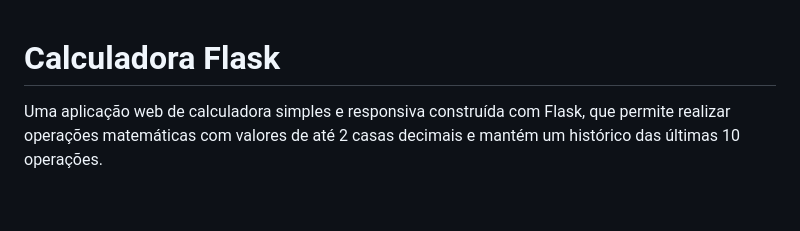
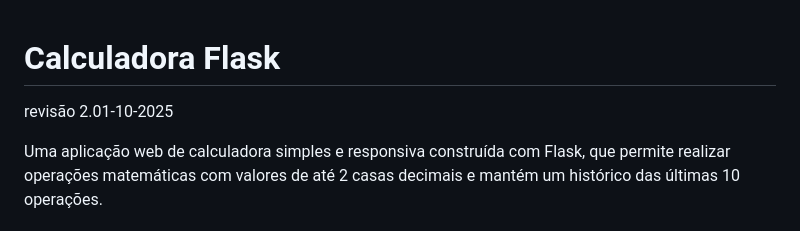
Before and after one commit to kasshinokun/Calculadora_Flask, a Markdown page: README.md, the part around the change. Drawn GitHub-style; blank space fills up the shorter version.

Commit message:
Update 2 01-10-2025

```diff
--- a/README.md
+++ b/README.md
@@ -1,4 +1,6 @@
 # Calculadora Flask
+
+revisão 2.01-10-2025
 
 Uma aplicação web de calculadora simples e responsiva construída com Flask, que permite realizar operações matemáticas com valores de até 2 casas decimais e mantém um histórico das últimas 10 operações.
 
```
